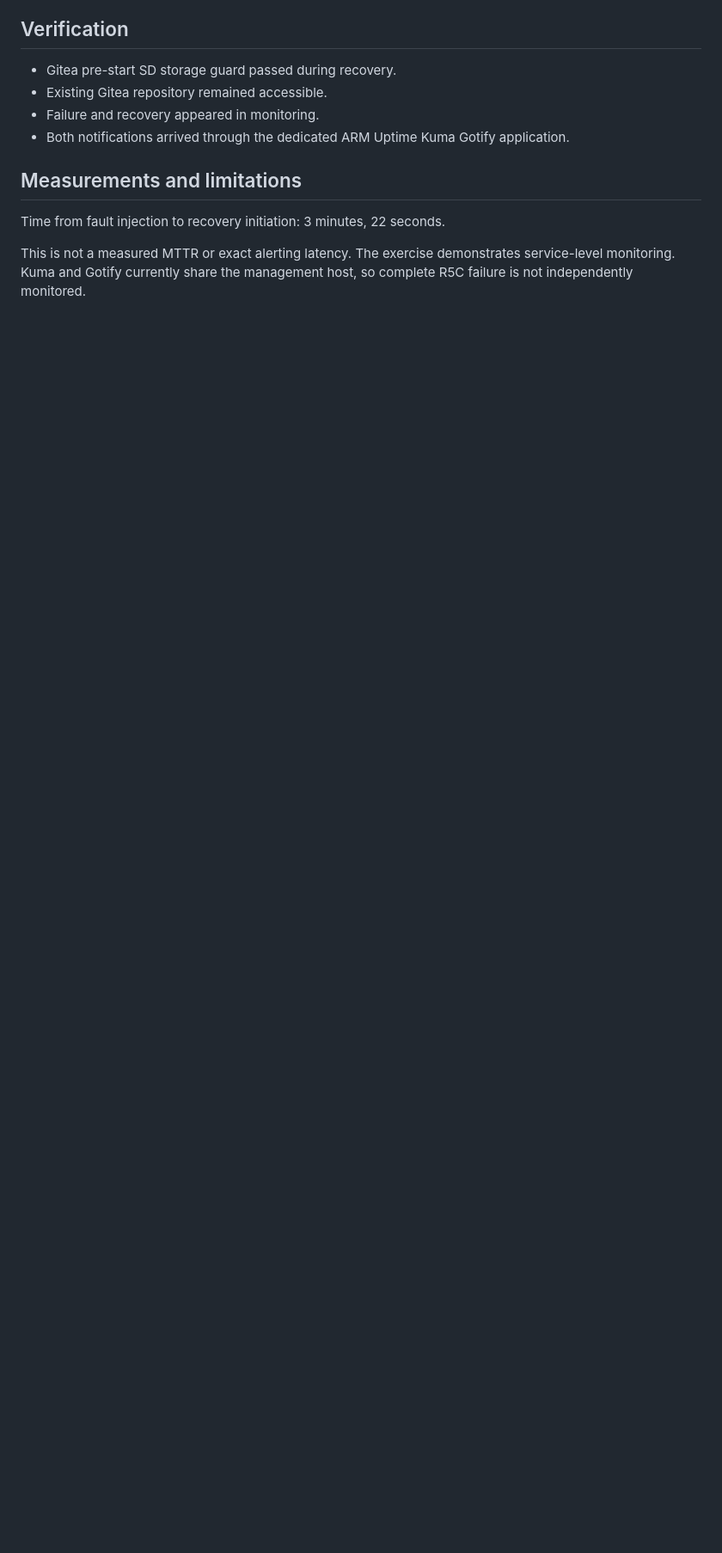
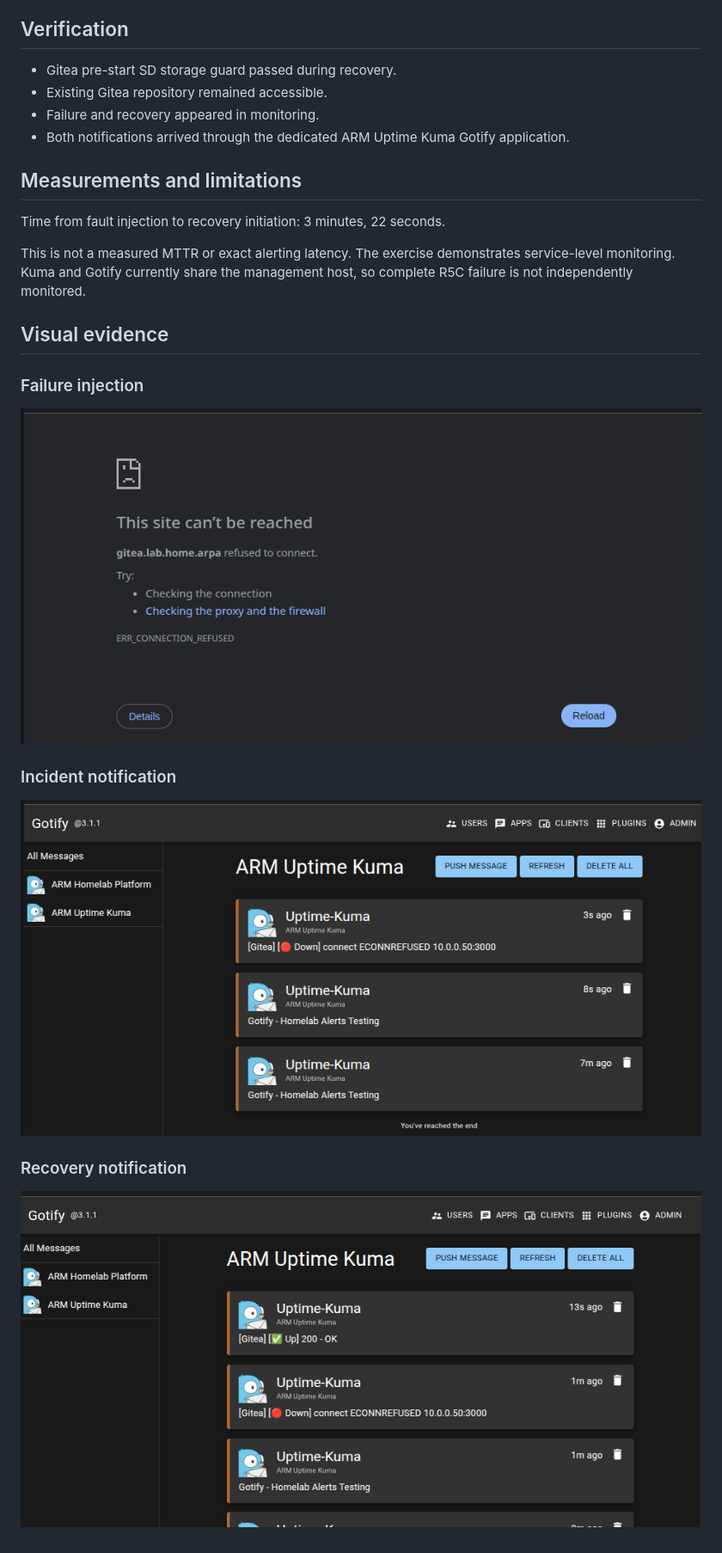
Before and after one commit to ctalaveraw/arm-homelab-platform, a Markdown page: docs/incidents/2026-10-04-gitea-controlled-outage.md, the part around the change. Shown: that part at 86% size. Rendered like a GitHub page; pictures changed too: docs/evidence/ops-005/01-gitea-unreachable.png (added), docs/evidence/ops-005/02-gotify-down-alert.png (added), docs/evidence/ops-005/03-gotify-recovery-alert.png (added); blank space fills up the shorter version.

Commit message:
docs(evidence): capture Gitea outage and recovery

```diff
--- a/docs/incidents/2026-10-04-gitea-controlled-outage.md
+++ b/docs/incidents/2026-10-04-gitea-controlled-outage.md
@@ -40,3 +40,17 @@ This is not a measured MTTR or exact alerting latency.
 The exercise demonstrates service-level monitoring.
 Kuma and Gotify currently share the management host,
 so complete R5C failure is not independently monitored.
+
+## Visual evidence
+
+### Failure injection
+
+![Gitea connection refused](../evidence/ops-005/01-gitea-unreachable.png)
+
+### Incident notification
+
+![Gotify received Gitea DOWN alert](../evidence/ops-005/02-gotify-down-alert.png)
+
+### Recovery notification
+
+![Gotify received Gitea recovery alert](../evidence/ops-005/03-gotify-recovery-alert.png)
```
